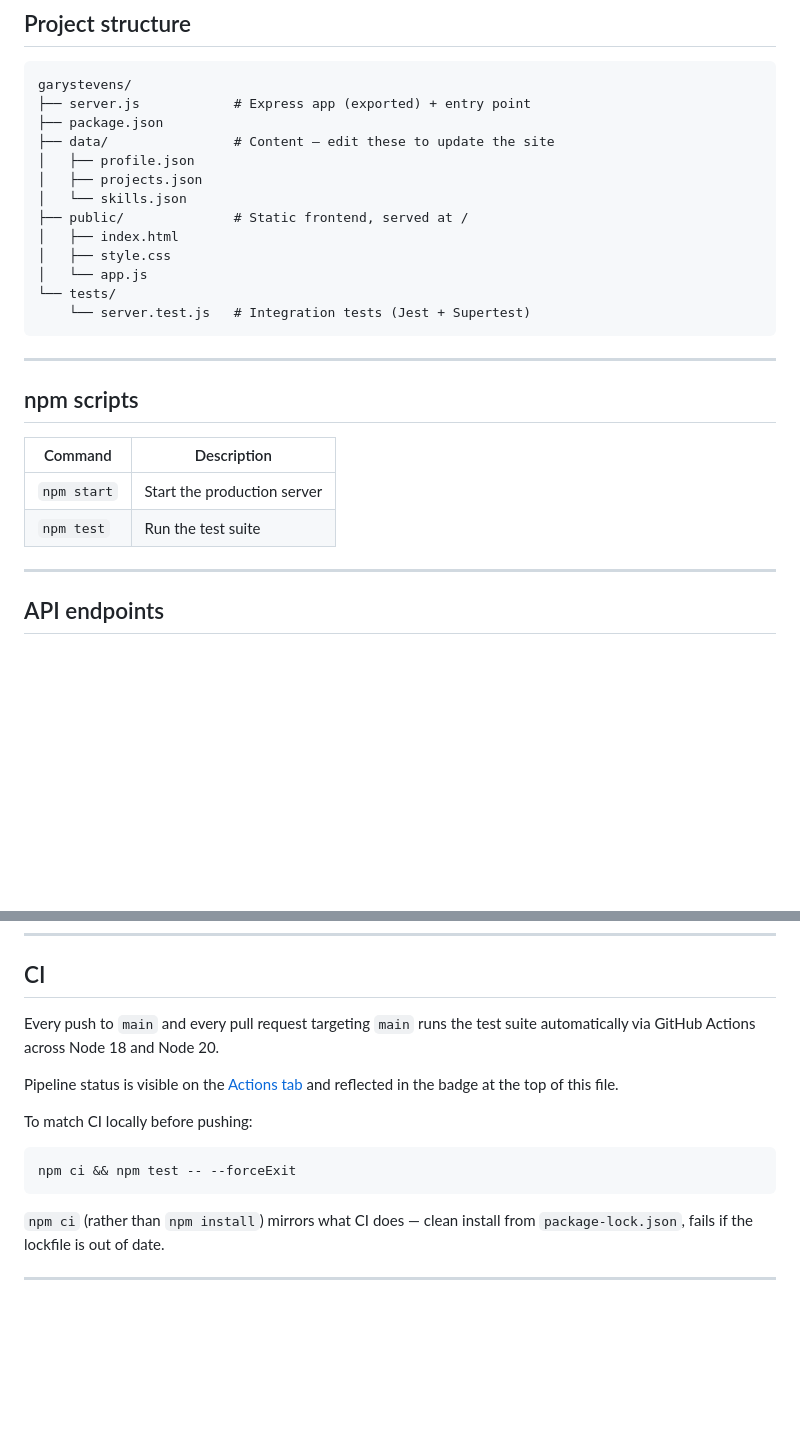
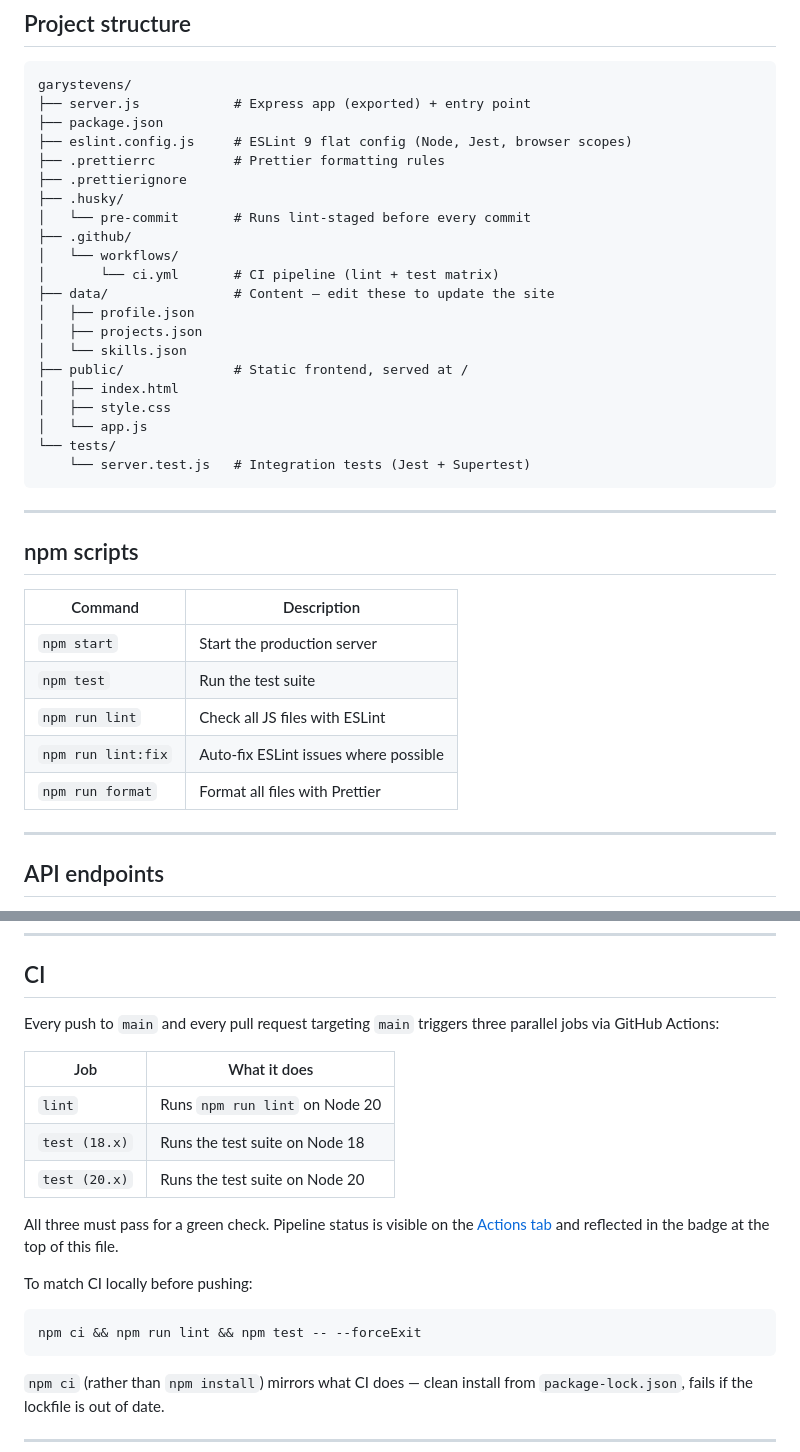
Before and after one commit to garystevens/garystevens, a Markdown page: README.md, 2 parts joined by grey strips. GitHub-like rendering; blank space fills up the shorter version.

````diff
--- a/README.md
+++ b/README.md
@@ -30,6 +30,14 @@ Server starts at `http://localhost:3000`.
 garystevens/
 ├── server.js            # Express app (exported) + entry point
 ├── package.json
+├── eslint.config.js     # ESLint 9 flat config (Node, Jest, browser scopes)
+├── .prettierrc          # Prettier formatting rules
+├── .prettierignore
+├── .husky/
+│   └── pre-commit       # Runs lint-staged before every commit
+├── .github/
+│   └── workflows/
+│       └── ci.yml       # CI pipeline (lint + test matrix)
 ├── data/                # Content — edit these to update the site
 │   ├── profile.json
 │   ├── projects.json
@@ -46,10 +54,13 @@ garystevens/
 
 ## npm scripts
 
-| Command     | Description                 |
-| ----------- | --------------------------- |
-| `npm start` | Start the production server |
-| `npm test`  | Run the test suite          |
+| Command            | Description                           |
+| ------------------ | ------------------------------------- |
+| `npm start`        | Start the production server           |
+| `npm test`         | Run the test suite                    |
+| `npm run lint`     | Check all JS files with ESLint        |
+| `npm run lint:fix` | Auto-fix ESLint issues where possible |
+| `npm run format`   | Format all files with Prettier        |
 
 ---
 
@@ -152,14 +174,20 @@ Coverage areas:
 
 ## CI
 
-Every push to `main` and every pull request targeting `main` runs the test suite automatically via GitHub Actions across Node 18 and Node 20.
+Every push to `main` and every pull request targeting `main` triggers three parallel jobs via GitHub Actions:
 
-Pipeline status is visible on the [Actions tab](https://github.com/garystevens/garystevens/actions) and reflected in the badge at the top of this file.
+| Job           | What it does                   |
+| ------------- | ------------------------------ |
+| `lint`        | Runs `npm run lint` on Node 20 |
+| `test (18.x)` | Runs the test suite on Node 18 |
+| `test (20.x)` | Runs the test suite on Node 20 |
+
+All three must pass for a green check. Pipeline status is visible on the [Actions tab](https://github.com/garystevens/garystevens/actions) and reflected in the badge at the top of this file.
 
 To match CI locally before pushing:
 
 ```bash
-npm ci && npm test -- --forceExit
+npm ci && npm run lint && npm test -- --forceExit
 ```
 
 `npm ci` (rather than `npm install`) mirrors what CI does — clean install from `package-lock.json`, fails if the lockfile is out of date.
````
Also changed, not shown: other parts of README.md (+11 -0 lines), RUNBOOK.md (+85 -7 lines).
